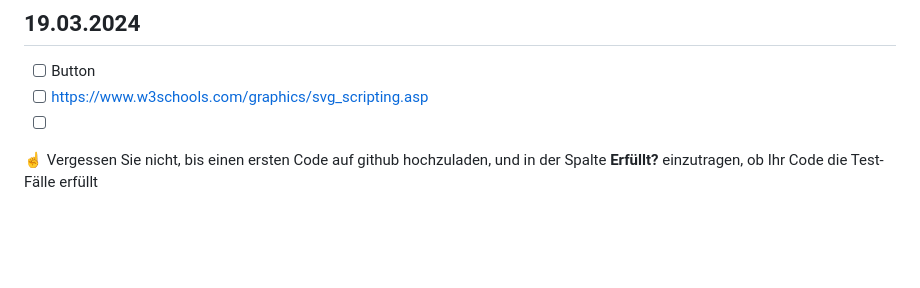
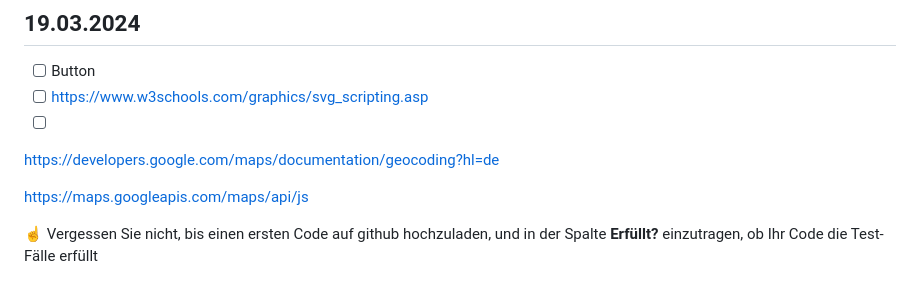
Before and after one commit to RobinTea/Lern-Periode-4, a Markdown page: readme.md, the part around the change. Drawn GitHub-style; blank space fills up the shorter version.

```diff
--- a/readme.md
+++ b/readme.md
@@ -65,6 +65,11 @@ Es ist das erste Mal, dass ich js benutzt habe. Ich werde versuchen mehr damit z
 - [ ] https://www.w3schools.com/graphics/svg_scripting.asp
 - [ ]
 
+
+https://developers.google.com/maps/documentation/geocoding?hl=de
+
+https://maps.googleapis.com/maps/api/js
+
 ☝️ Vergessen Sie nicht, bis einen ersten Code auf github hochzuladen, und in der Spalte **Erfüllt?** einzutragen, ob Ihr Code die Test-Fälle erfüllt
 
 ## Reflexion
```
